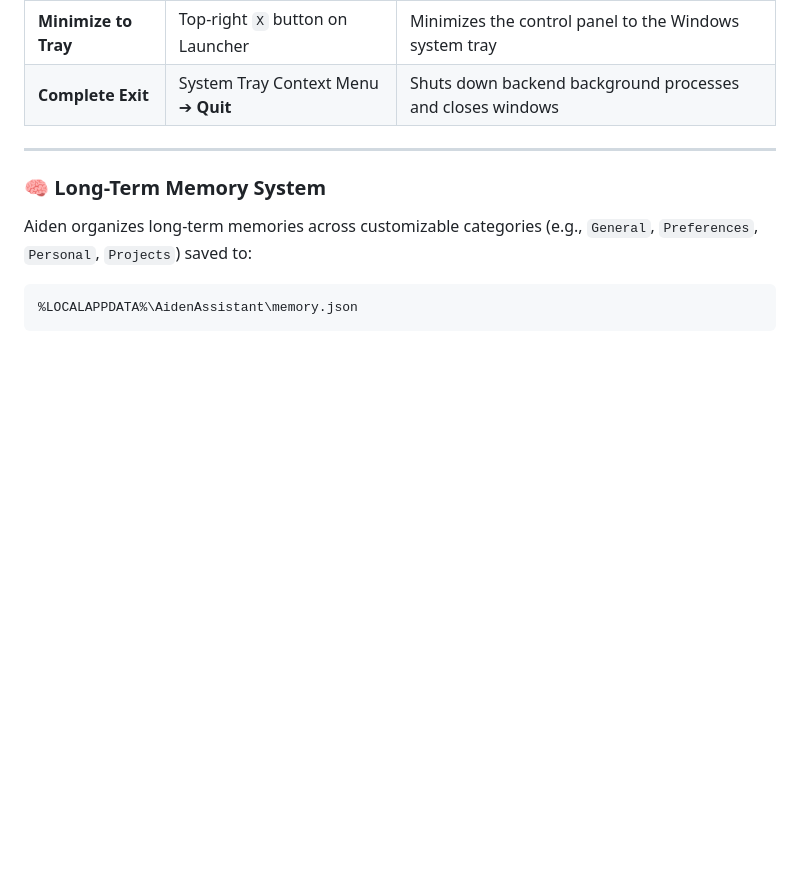
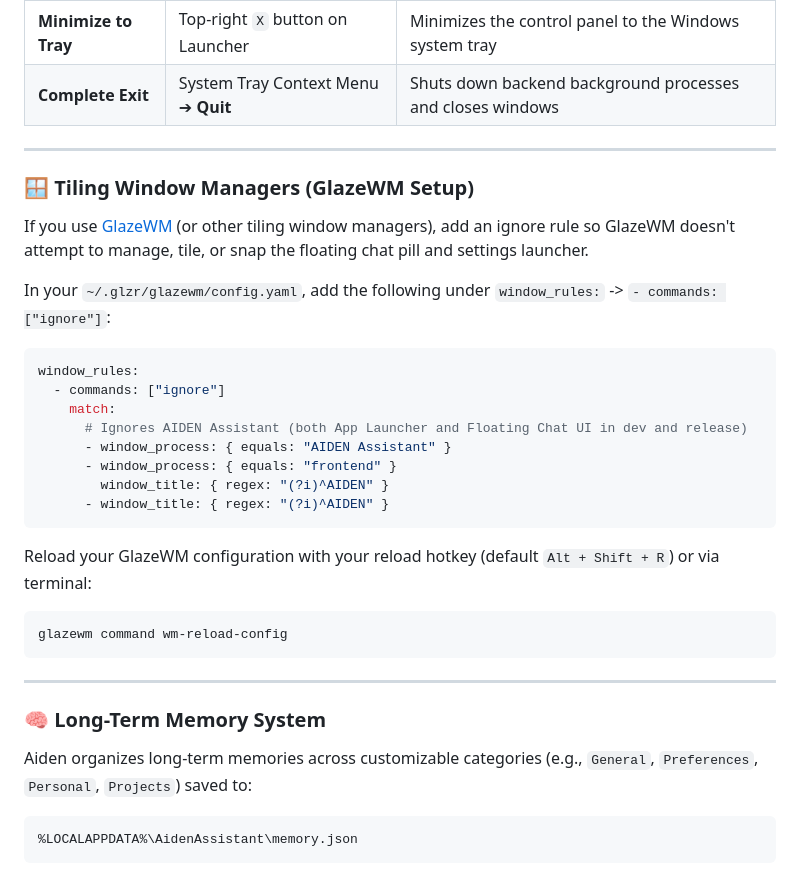
Before and after one commit to Eliud-Ke/AIDEN_assistant, a Markdown page: README.md, the part around the change. GitHub-like rendering; blank space fills up the shorter version.

Commit message:
docs: add GlazeWM ignore rule instructions to README

````diff
--- a/README.md
+++ b/README.md
@@ -177,6 +177,30 @@ This will:
 
 ---
 
+### 🪟 Tiling Window Managers (GlazeWM Setup)
+
+If you use [GlazeWM](https://github.com/glzr-io/glazewm) (or other tiling window managers), add an ignore rule so GlazeWM doesn't attempt to manage, tile, or snap the floating chat pill and settings launcher.
+
+In your `~/.glzr/glazewm/config.yaml`, add the following under `window_rules:` -> `- commands: ["ignore"]`:
+
+```yaml
+window_rules:
+  - commands: ["ignore"]
+    match:
+      # Ignores AIDEN Assistant (both App Launcher and Floating Chat UI in dev and release)
+      - window_process: { equals: "AIDEN Assistant" }
+      - window_process: { equals: "frontend" }
+        window_title: { regex: "(?i)^AIDEN" }
+      - window_title: { regex: "(?i)^AIDEN" }
+```
+
+Reload your GlazeWM configuration with your reload hotkey (default `Alt + Shift + R`) or via terminal:
+```powershell
+glazewm command wm-reload-config
+```
+
+---
+
 ### 🧠 Long-Term Memory System
 
 Aiden organizes long-term memories across customizable categories (e.g., `General`, `Preferences`, `Personal`, `Projects`) saved to:
````
